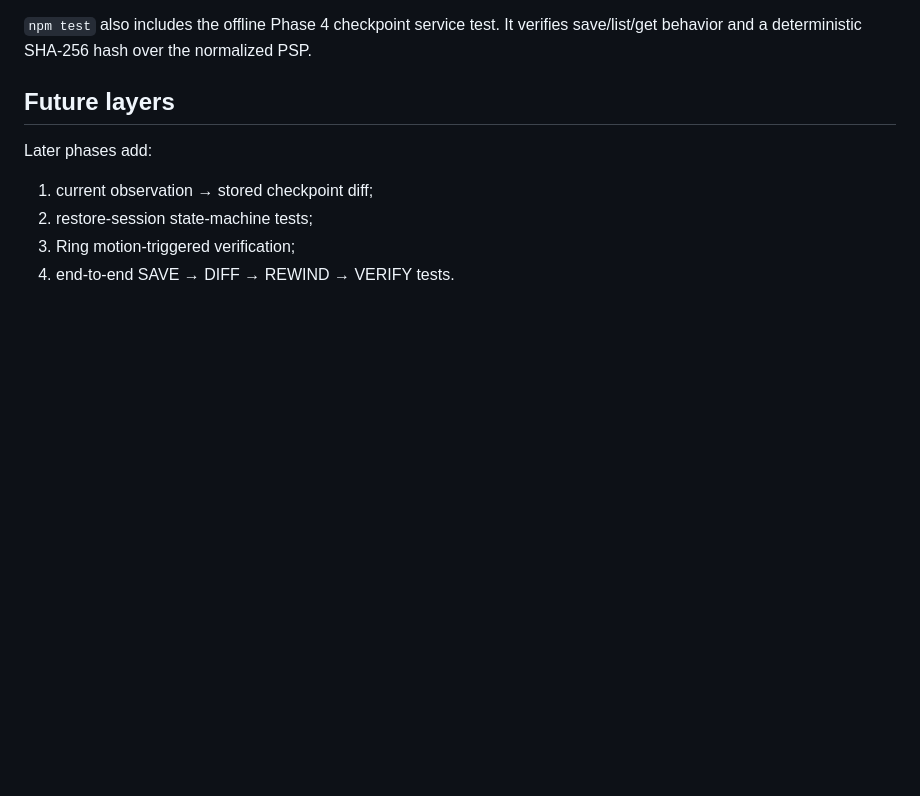
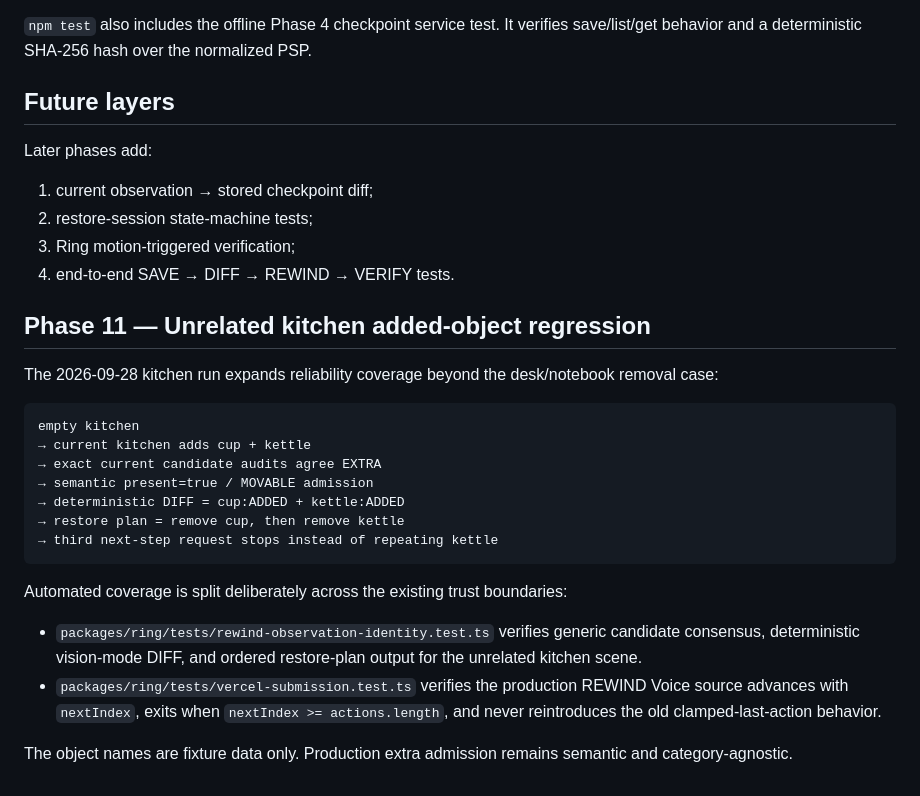
Before and after one commit to realxpen/rewind, a Markdown page: docs/TESTING.md, the part around the change. Rendered like a GitHub page; blank space fills up the shorter version.

Commit message:
docs(testing): document kitchen addition regression

````diff
--- a/docs/TESTING.md
+++ b/docs/TESTING.md
@@ -161,3 +161,25 @@ Later phases add:
 2. restore-session state-machine tests;
 3. Ring motion-triggered verification;
 4. end-to-end SAVE → DIFF → REWIND → VERIFY tests.
+
+
+## Phase 11 — Unrelated kitchen added-object regression
+
+The 2026-09-28 kitchen run expands reliability coverage beyond the desk/notebook removal case:
+
+```text
+empty kitchen
+→ current kitchen adds cup + kettle
+→ exact current candidate audits agree EXTRA
+→ semantic present=true / MOVABLE admission
+→ deterministic DIFF = cup:ADDED + kettle:ADDED
+→ restore plan = remove cup, then remove kettle
+→ third next-step request stops instead of repeating kettle
+```
+
+Automated coverage is split deliberately across the existing trust boundaries:
+
+- `packages/ring/tests/rewind-observation-identity.test.ts` verifies generic candidate consensus, deterministic vision-mode DIFF, and ordered restore-plan output for the unrelated kitchen scene.
+- `packages/ring/tests/vercel-submission.test.ts` verifies the production REWIND Voice source advances with `nextIndex`, exits when `nextIndex >= actions.length`, and never reintroduces the old clamped-last-action behavior.
+
+The object names are fixture data only. Production extra admission remains semantic and category-agnostic.
````
